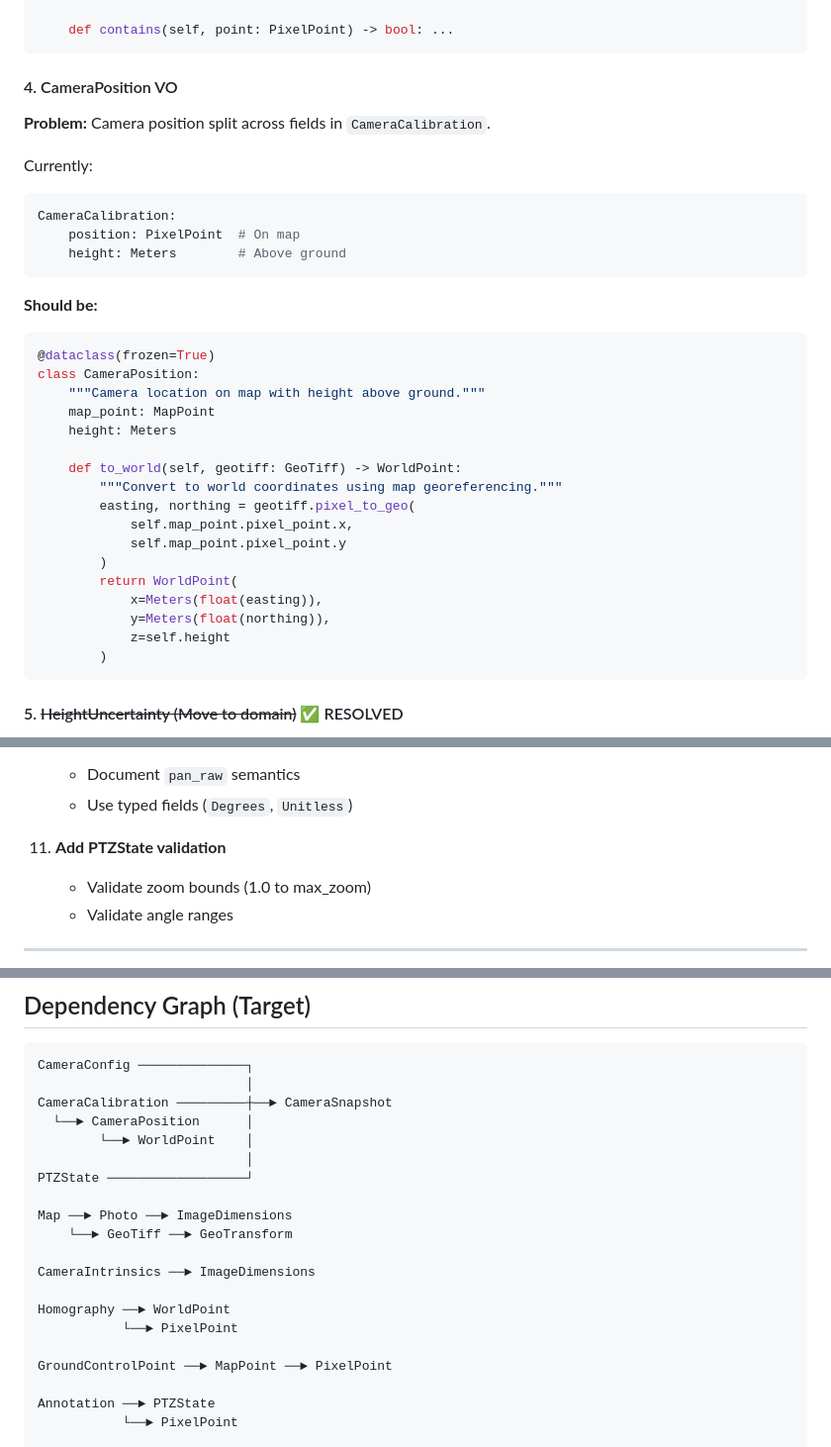
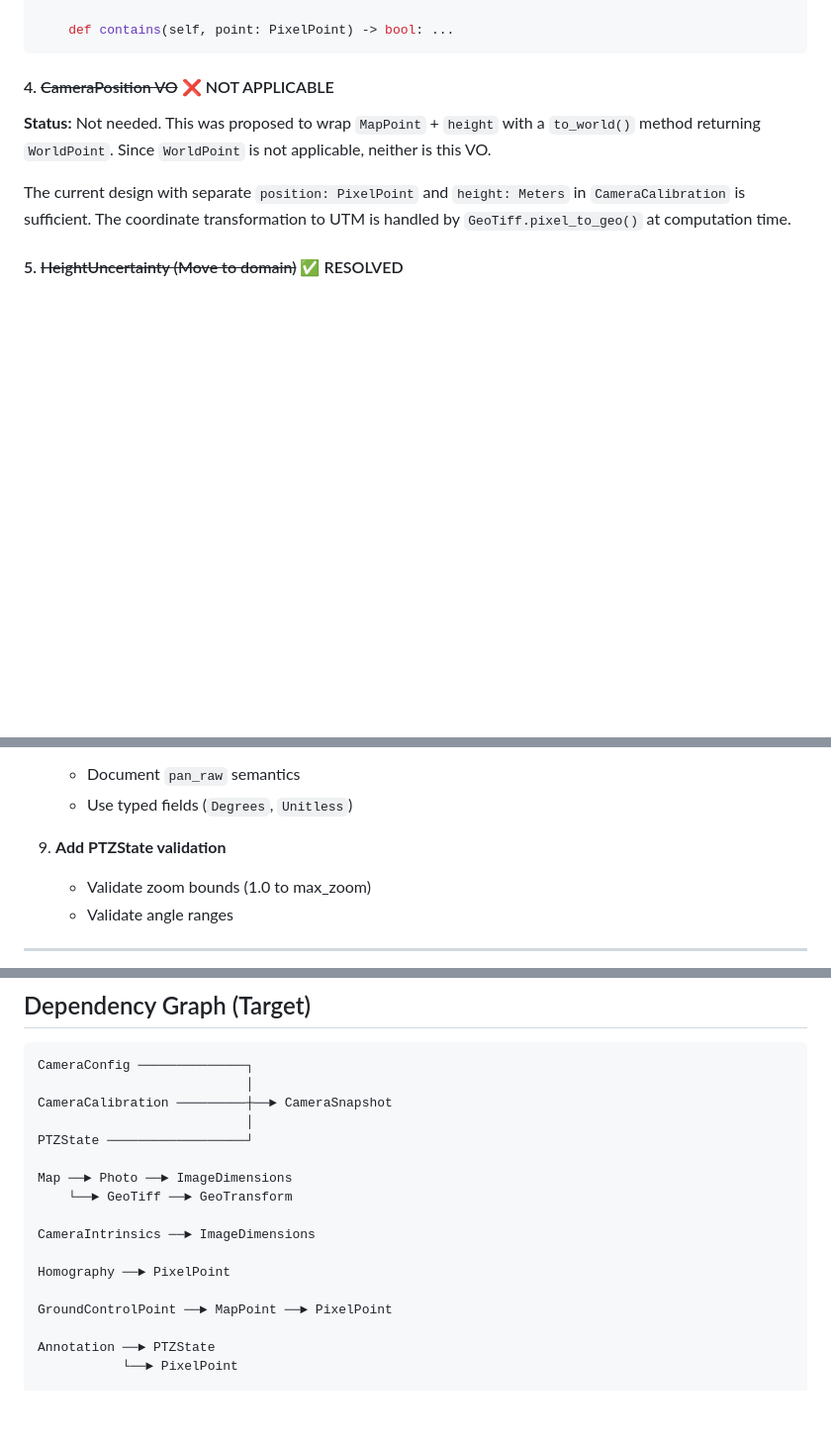
Before and after one commit to GoCleverOrg/poc-homography, a Markdown page: docs/domain-model-assessment.md, 3 parts joined by grey strips. Shown at 99% size. Drawn GitHub-style; blank space fills up the shorter version.

````diff
--- a/docs/domain-model-assessment.md
+++ b/docs/domain-model-assessment.md
@@ -228,37 +183,11 @@ class ImageDimensions:
     def contains(self, point: PixelPoint) -> bool: ...
 ```
 
-#### 4. CameraPosition VO
+#### 4. ~~CameraPosition VO~~ ❌ NOT APPLICABLE
 
-**Problem:** Camera position split across fields in `CameraCalibration`.
+**Status:** Not needed. This was proposed to wrap `MapPoint` + `height` with a `to_world()` method returning `WorldPoint`. Since `WorldPoint` is not applicable, neither is this VO.
 
-Currently:
-```python
-CameraCalibration:
-    position: PixelPoint  # On map
-    height: Meters        # Above ground
-```
-
-**Should be:**
-```python
-@dataclass(frozen=True)
-class CameraPosition:
-    """Camera location on map with height above ground."""
-    map_point: MapPoint
-    height: Meters
-
-    def to_world(self, geotiff: GeoTiff) -> WorldPoint:
-        """Convert to world coordinates using map georeferencing."""
-        easting, northing = geotiff.pixel_to_geo(
-            self.map_point.pixel_point.x,
-            self.map_point.pixel_point.y
-        )
-        return WorldPoint(
-            x=Meters(float(easting)),
-            y=Meters(float(northing)),
-            z=self.height
-        )
-```
+The current design with separate `position: PixelPoint` and `height: Meters` in `CameraCalibration` is sufficient. The coordinate transformation to UTM is handled by `GeoTiff.pixel_to_geo()` at computation time.
 
 #### 5. ~~HeightUncertainty (Move to domain)~~ ✅ RESOLVED
 
@@ -388,7 +308,7 @@ The codebase handles 4 coordinate systems without consistent VO representation:
     - Document `pan_raw` semantics
     - Use typed fields (`Degrees`, `Unitless`)
 
-11. **Add PTZState validation**
+9. **Add PTZState validation**
     - Validate zoom bounds (1.0 to max_zoom)
     - Validate angle ranges
 
@@ -422,8 +342,6 @@ CameraSpec ──► TiltConvention
 CameraConfig ──────────────┐
                            │
 CameraCalibration ─────────┼──► CameraSnapshot
-  └──► CameraPosition      │
-        └──► WorldPoint    │
                            │
 PTZState ──────────────────┘
 
@@ -432,8 +350,7 @@ Map ──► Photo ──► ImageDimensions
 
 CameraIntrinsics ──► ImageDimensions
 
-Homography ──► WorldPoint
-           └──► PixelPoint
+Homography ──► PixelPoint
 
 GroundControlPoint ──► MapPoint ──► PixelPoint
 
````
Also changed, not shown: other parts of docs/domain-model-assessment.md (+28 -82 lines).
